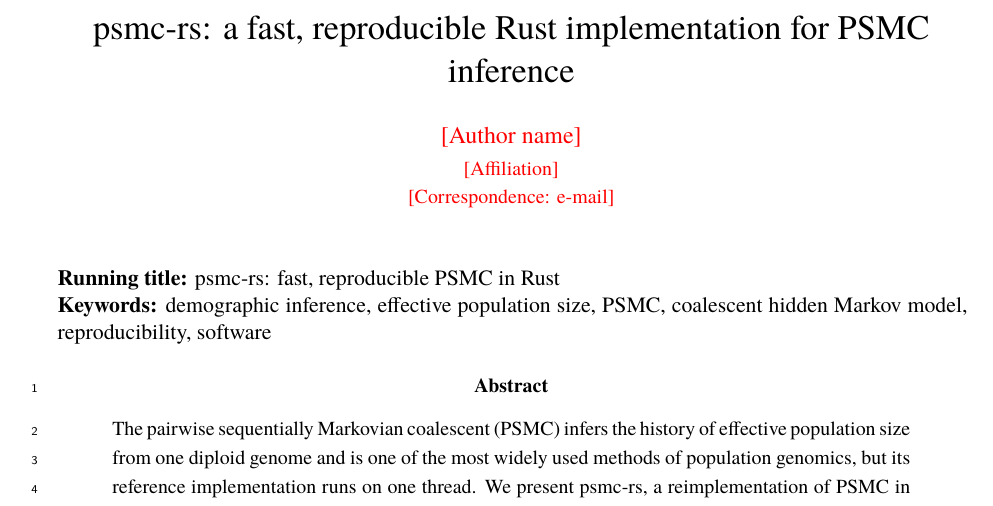
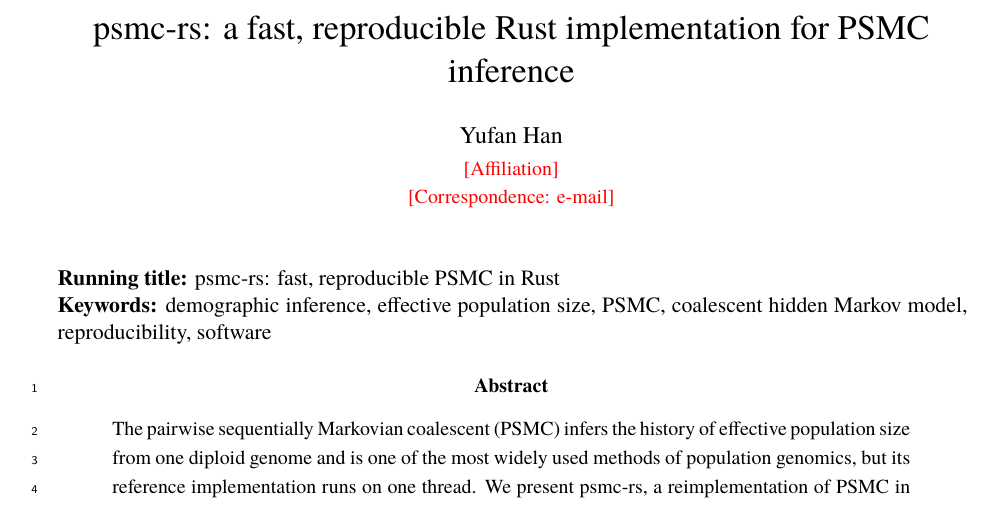
Before and after one commit to larryivan/psmc-rs, a LaTeX paper (manuscript/psmc-rs.tex): part of page 1 of 14, cut so that both start at the same text. Compiled offline with XeLaTeX; a missing font is replaced by an installed copy or a similar font.

Commit message:
citation, manuscript: the author is Yufan Han; CITATION.cff gives Zenodo's DOI of every version, 10.5281/zenodo.18759759, which resolves to the latest (v0.1.2's own is 10.5281/zenodo.18759760)

```diff
--- a/manuscript/psmc-rs.tex
+++ b/manuscript/psmc-rs.tex
@@ -37,7 +37,7 @@
 \newcommand{\placeholder}[1]{\textcolor{red}{[#1]}}
 
 \title{\psmcrs: a fast, reproducible Rust implementation for PSMC inference}
-\author{\placeholder{Author name}\\[2pt]
+\author{Yufan Han\\[2pt]
   \small\placeholder{Affiliation}\\
   \small\placeholder{Correspondence: e-mail}}
 \date{}
```
Also changed, not shown: 1 other file.
